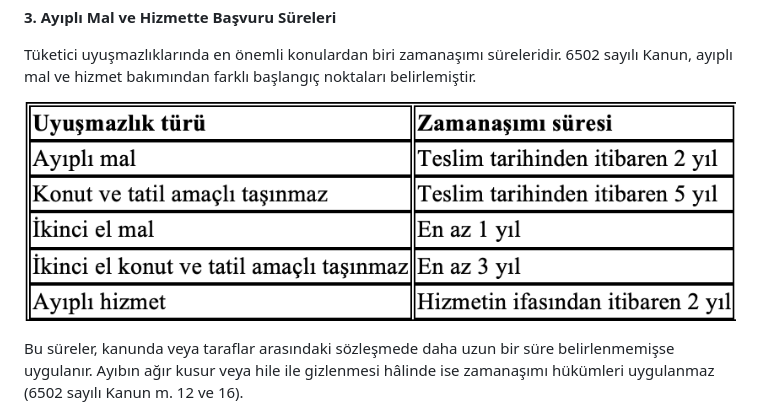
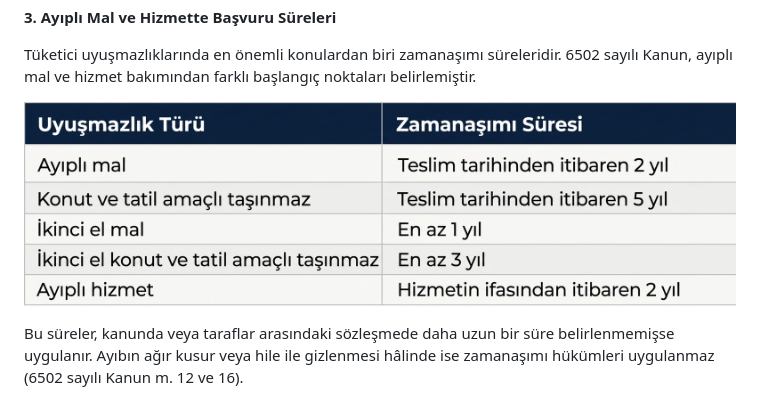
Before and after one commit to Raditz58/hukuk_site, a Markdown page: content/articles/1-fikri-mulkiyet-hukukunda-yeni-duzenlemeler.md, the part around the change. Drawn GitHub-style; pictures changed too: assets/images/image_5b32e45c.jpg (added).

Commit message:
Update Makale “1-fikri-mulkiyet-hukukunda-yeni-duzenlemeler”

```diff
--- a/content/articles/1-fikri-mulkiyet-hukukunda-yeni-duzenlemeler.md
+++ b/content/articles/1-fikri-mulkiyet-hukukunda-yeni-duzenlemeler.md
@@ -61,9 +61,7 @@ Tüketici, seçimlik haklarından biriyle birlikte Türk Borçlar Kanunu hüküm
 
 Tüketici uyuşmazlıklarında en önemli konulardan biri zamanaşımı süreleridir. 6502 sayılı Kanun, ayıplı mal ve hizmet bakımından farklı başlangıç noktaları belirlemiştir.
 
-
-
-![](/assets/images/ekran-resmi-2026-11-25-18.27.29.png)
+![](/assets/images/image_5b32e45c.jpg)
 
 Bu süreler, kanunda veya taraflar arasındaki sözleşmede daha uzun bir süre belirlenmemişse uygulanır. Ayıbın ağır kusur veya hile ile gizlenmesi hâlinde ise zamanaşımı hükümleri uygulanmaz (6502 sayılı Kanun m. 12 ve 16).
 
```
